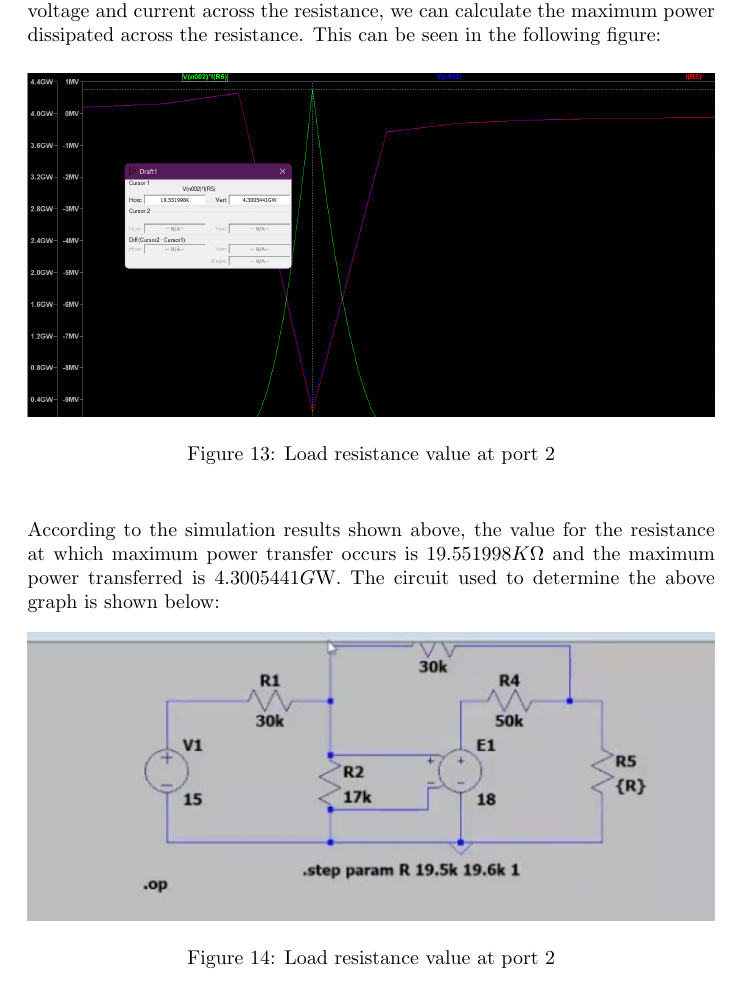
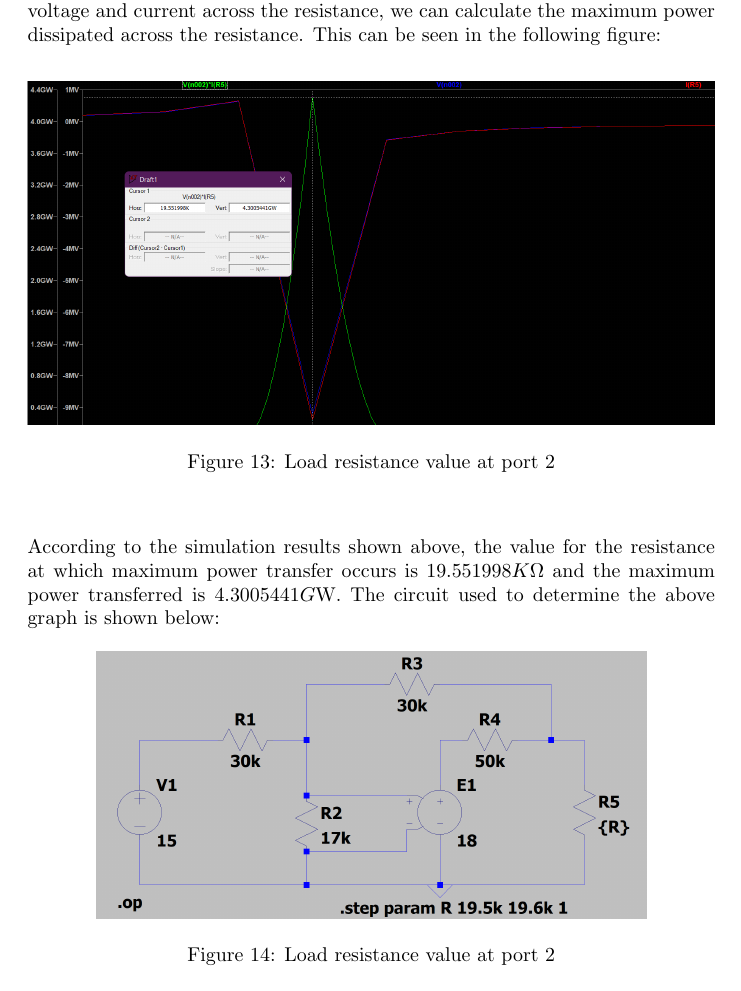
Before and after one commit to phantom3012/MuE-Assignments, a LaTeX problem sheet (Assignment 1/Assignment1.tex): part of page 12 of 12, cut so that both start at the same text. Compiled offline with pdfLaTeX.

Commit message:
more OCD changes

```diff
--- a/Assignment 1/Assignment1.tex
+++ b/Assignment 1/Assignment1.tex
@@ -274,7 +274,7 @@ According to the simulation results shown above, the value for the resistance at
 The circuit used to determine the above graph is shown below:
 \begin{figure}[ht]
     \centering
-    \makebox[\textwidth]{\includegraphics[width=\columnwidth]{resources/maxpowerresistance.png}}
+    \makebox[\textwidth]{\includegraphics[width=0.8\columnwidth]{resources/maxpowerresistance.png}}
     \caption{Load resistance value at port 2}
 \end{figure}\\
 The values through which the resistance is varied, is deduced through trial and error to get a clear graph.
```
Also changed, not shown: Assignment 1/Assignment1.pdf, Assignment 1/resources/maxpowerresistance.png.
